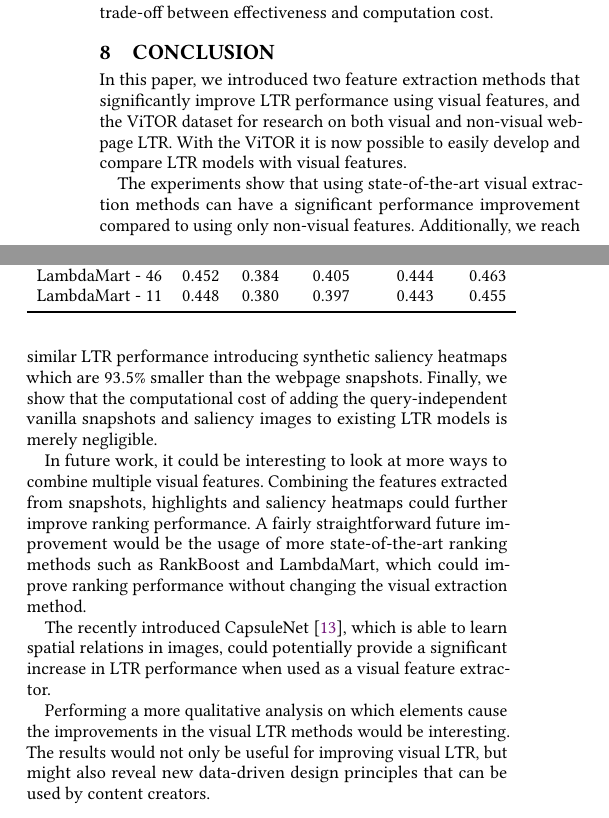
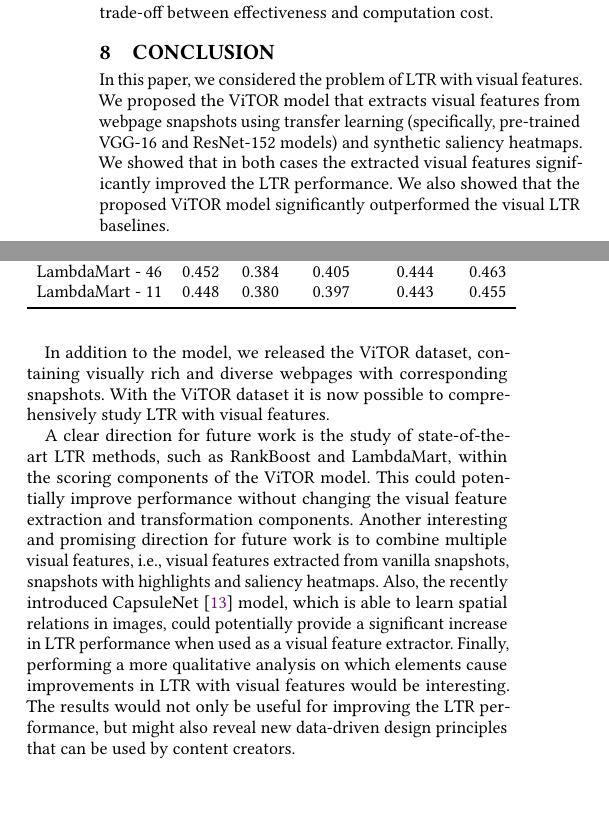
Before and after one commit to Braamling/Human-Saliency-on-Snapshots-in-Web-Relevance, a LaTeX paper (paper/www2019-visual-ltr.tex, which reads paper/cikm2018-visual-ltr-08.tex): two parts of the columns of page 6 of 7, joined at a grey line, cut so that both start at the same text, the shorter picture padded with empty space. Compiled offline with pdfLaTeX.

Commit message:
Conclusion.

```diff
--- a/paper/cikm2018-visual-ltr-08.tex
+++ b/paper/cikm2018-visual-ltr-08.tex
@@ -1,27 +1,25 @@
 % !TEX root = www2019-visual-ltr.tex
 
 \section{Conclusion}
-In this paper, we introduced two feature extraction methods that significantly improve \ac{LTR} performance using visual features, and the \datasetname{} dataset for research on both visual and non-visual webpage \ac{LTR}.
-With the \datasetname{} it is now possible to easily develop and compare \ac{LTR} models with visual features.
+In this paper, we considered the problem of \ac{LTR} with visual features.
+We proposed the \modelname~model that extracts visual features from webpage snapshots
+using transfer learning (specifically, pre-trained VGG-16 and ResNet-152 models) and synthetic saliency heatmaps.
+We showed that in both cases the extracted visual features significantly improved the \ac{LTR} performance.
+We also showed that the proposed \modelname~model significantly outperformed the visual \ac{LTR} baselines.
 
-% The \datasetname{} dataset is the first publicly available dataset for \ac{LTR} with visual features and contains screenshots from both diverse and rich webpages.
-The experiments show that using state-of-the-art visual extraction methods can have a significant performance improvement compared to using only non-visual features. Additionally, we reach similar \ac{LTR} performance introducing synthetic saliency heatmaps which are $93.5\%$ smaller than the webpage snapshots. Finally, we show that the computational cost of adding the query-independent vanilla snapshots and saliency images to existing \ac{LTR} models is merely negligible.
+In addition to the model, we released the \datasetname~dataset, containing visually rich and diverse webpages with corresponding snapshots.
+With the \datasetname~dataset it is now possible to comprehensively study \ac{LTR} with visual features.
 
-
-
-
-% Although using VGG-16 as a feature extractor results in higher average results, there is no statistically significant improvement on some RankBoost and LambdaMart results. %TODO write something about the optimizations.
-
-In future work, it could be interesting to look at more ways to combine multiple visual features. Combining the features extracted from snapshots, highlights and saliency heatmaps could further improve ranking performance.
-A fairly straightforward future improvement would be the usage of more state-of-the-art ranking methods such as RankBoost and LambdaMart, which could improve ranking performance without changing the visual extraction method.
-
-The recently introduced CapsuleNet \cite{sabour2017dynamic}, which is able to learn spatial relations in images, could potentially provide a significant increase in \ac{LTR} performance when used as a visual feature extractor.
+A clear direction for future work is the study of state-of-the-art \ac{LTR} methods, such as RankBoost and LambdaMart, within the scoring components of the \modelname~model.
+This could potentially improve performance without changing the visual feature extraction and transformation components.
+Another interesting and promising direction for future work is to combine multiple visual features,
+i.e., visual features extracted from vanilla snapshots, snapshots with highlights and saliency heatmaps.
+Also, the recently introduced CapsuleNet~\cite{sabour2017dynamic} model, which is able to learn spatial relations in images, could potentially provide a significant increase in \ac{LTR} performance when used as a visual feature extractor.
+Finally, performing a more qualitative analysis on which elements cause improvements in \ac{LTR} with visual features would be interesting.
+The results would not only be useful for improving the \ac{LTR} performance, but might also reveal new data-driven design principles that can be used by content creators.
 
 \if0
 During this study, we also explored using the highlights separate from the screenshots.
 However, this did not produce results worth mentioning.
 The dataset with separate highlights is available upon request.
 \fi
-
-Performing a more qualitative analysis on which elements cause the improvements in the visual \ac{LTR} methods would be interesting.
-The results would not only be useful for improving visual \ac{LTR}, but might also reveal new data-driven design principles that can be used by content creators.
```
